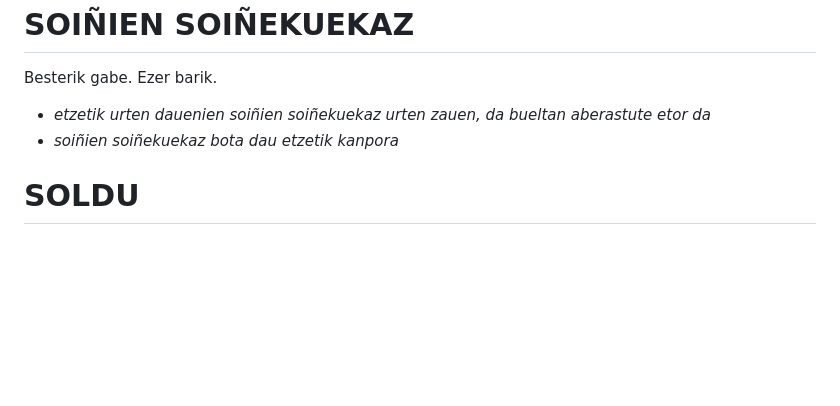
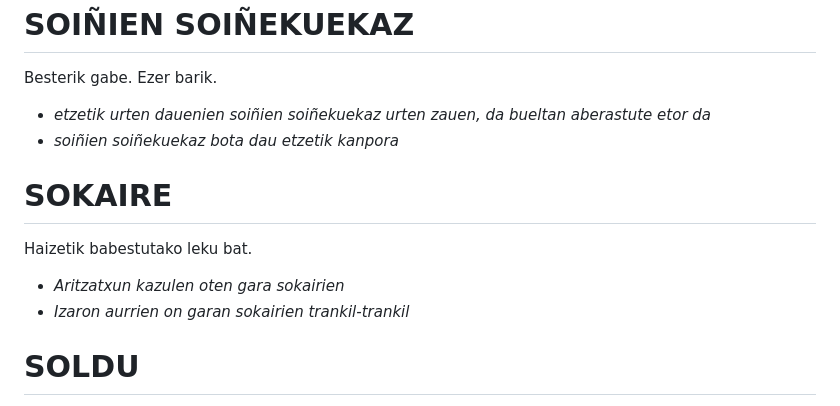
Before and after one commit to ZiTAL/bermiotarra, a Markdown page: berbak-esamoldiek/s.md, the part around the change. Rendered like a GitHub page; blank space fills up the shorter version.

Commit message:
feat: add new section 'SOKAIRE' with definitions and examples to enhance content

```diff
--- a/berbak-esamoldiek/s.md
+++ b/berbak-esamoldiek/s.md
@@ -475,6 +475,13 @@ Besterik gabe. Ezer barik.
 - *etzetik urten dauenien soiñien soiñekuekaz urten zauen, da bueltan aberastute etor da*
 - *soiñien soiñekuekaz bota dau etzetik kanpora*
 
+# SOKAIRE #
+
+Haizetik babestutako leku bat.
+
+- *Aritzatxun kazulen oten gara sokairien*
+- *Izaron aurrien on garan sokairien trankil-trankil*
+
 # SOLDU #
 
 Oztopatuta dagoen zerbait libratu.
```
